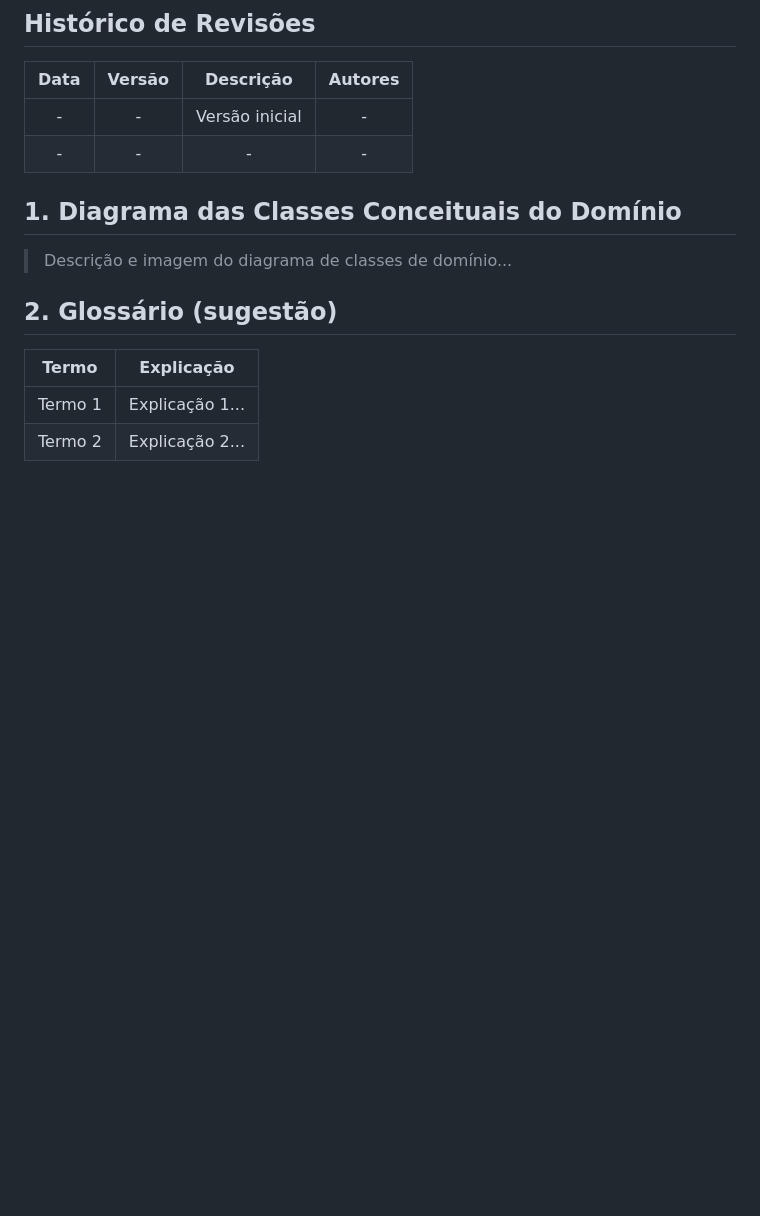
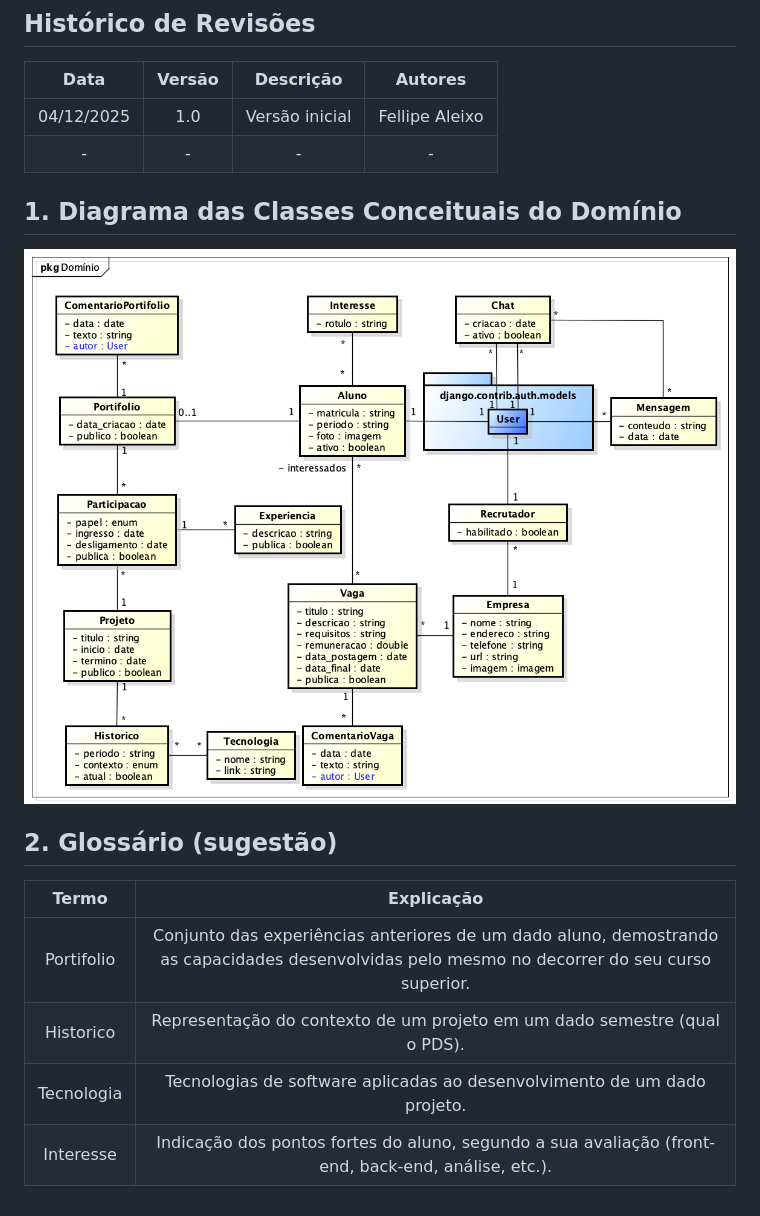
Before and after one commit to tads-cnat/apoo-25-2, a Markdown page: doc/dominio/dominio.md, the part around the change. Rendered like a GitHub page; pictures changed too: doc/dominio/imgs/dominio.png (added); blank space fills up the shorter version.

Commit message:
Versão inicial do modelo de domínio da aplicação.

```diff
--- a/doc/dominio/dominio.md
+++ b/doc/dominio/dominio.md
@@ -4,16 +4,18 @@
 
 | Data | Versão | Descrição | Autores |
 | :--: | :----: | :-------: | :-----: |
-| - | - | Versão inicial |  - |
+| 04/12/2025 | 1.0 | Versão inicial |  Fellipe Aleixo |
 | - | - | - |  - |
 
 ## 1. Diagrama das Classes Conceituais do Domínio
 
->Descrição e imagem do diagrama de classes de domínio...
+![Modelo de domínio](./imgs/dominio.png)
 
 ## 2. Glossário (sugestão)
 
 | Termo | Explicação |
 | :---: | :--------: |
-| Termo 1 | Explicação 1... |
-| Termo 2 | Explicação 2... |
+| Portifolio | Conjunto das experiências anteriores de um dado aluno, demostrando as capacidades desenvolvidas pelo mesmo no decorrer do seu curso superior. |
+| Historico | Representação do contexto de um projeto em um dado semestre (qual o PDS). |
+| Tecnologia | Tecnologias de software aplicadas ao desenvolvimento de um dado projeto. |
+| Interesse | Indicação dos pontos fortes do aluno, segundo a sua avaliação (front-end, back-end, análise, etc.). |
```
Also changed, not shown: 1 other file.
